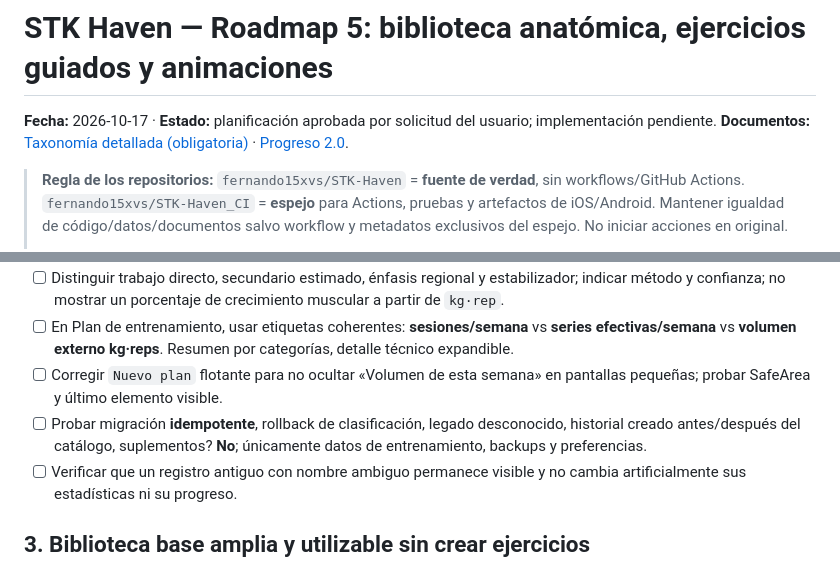
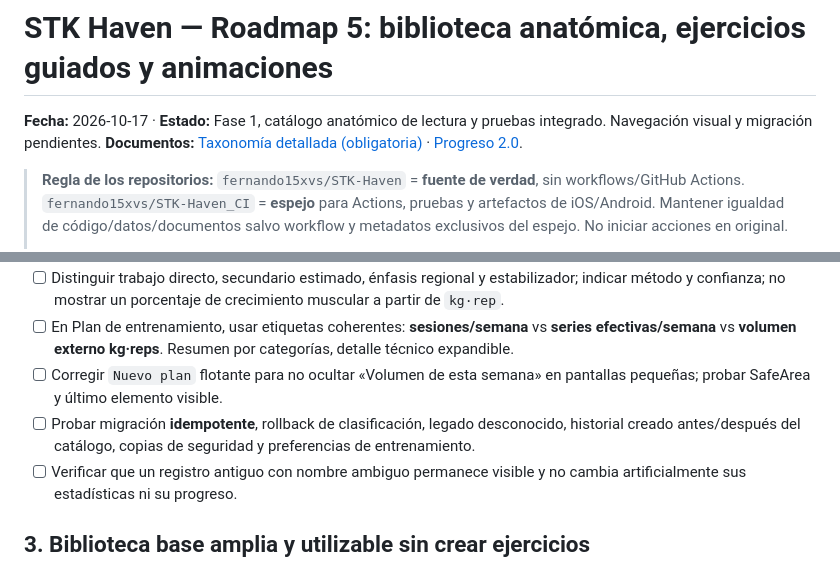
Before and after one commit to fernando15xvs/STK-Haven_CI, a Markdown page: docs/roadmap/ROADMAP_5_EXERCISE_ANATOMY_LIBRARY_MEDIA.md, 2 parts joined by grey strips. GitHub-like rendering.

```diff
--- a/docs/roadmap/ROADMAP_5_EXERCISE_ANATOMY_LIBRARY_MEDIA.md
+++ b/docs/roadmap/ROADMAP_5_EXERCISE_ANATOMY_LIBRARY_MEDIA.md
@@ -1,6 +1,6 @@
 # STK Haven — Roadmap 5: biblioteca anatómica, ejercicios guiados y animaciones
 
-**Fecha:** 2026-10-17 · **Estado:** planificación aprobada por solicitud del usuario; implementación pendiente.
+**Fecha:** 2026-10-17 · **Estado:** Fase 1, catálogo anatómico de lectura y pruebas integrado. Navegación visual y migración pendientes.
 **Documentos:** [Taxonomía detallada (obligatoria)](EXERCISE_MUSCLE_TAXONOMY_V1.md) · [Progreso 2.0](PROGRESS_2_UNIFICATION_AND_MUSCLE_BALANCE.md).
 
 > **Regla de los repositorios:** `fernando15xvs/STK-Haven` = **fuente de verdad**, sin workflows/GitHub Actions. `fernando15xvs/STK-Haven_CI` = **espejo** para Actions, pruebas y artefactos de iOS/Android. Mantener igualdad de código/datos/documentos salvo workflow y metadatos exclusivos del espejo. No iniciar acciones en original.
@@ -44,7 +44,7 @@
 - [ ] Distinguir trabajo directo, secundario estimado, énfasis regional y estabilizador; indicar método y confianza; no mostrar un porcentaje de crecimiento muscular a partir de `kg·rep`.
 - [ ] En Plan de entrenamiento, usar etiquetas coherentes: **sesiones/semana** vs **series efectivas/semana** vs **volumen externo kg·reps**. Resumen por categorías, detalle técnico expandible.
 - [ ] Corregir `Nuevo plan` flotante para no ocultar «Volumen de esta semana» en pantallas pequeñas; probar SafeArea y último elemento visible.
-- [ ] Probar migración **idempotente**, rollback de clasificación, legado desconocido, historial creado antes/después del catálogo, suplementos? **No**; únicamente datos de entrenamiento, backups y preferencias.
+- [ ] Probar migración **idempotente**, rollback de clasificación, legado desconocido, historial creado antes/después del catálogo, copias de seguridad y preferencias de entrenamiento.
 - [ ] Verificar que un registro antiguo con nombre ambiguo permanece visible y no cambia artificialmente sus estadísticas ni su progreso.
 
 ## 3. Biblioteca base amplia y utilizable sin crear ejercicios
```
Also changed, not shown: other parts of docs/roadmap/ROADMAP_5_EXERCISE_ANATOMY_LIBRARY_MEDIA.md (+25 -14 lines).
